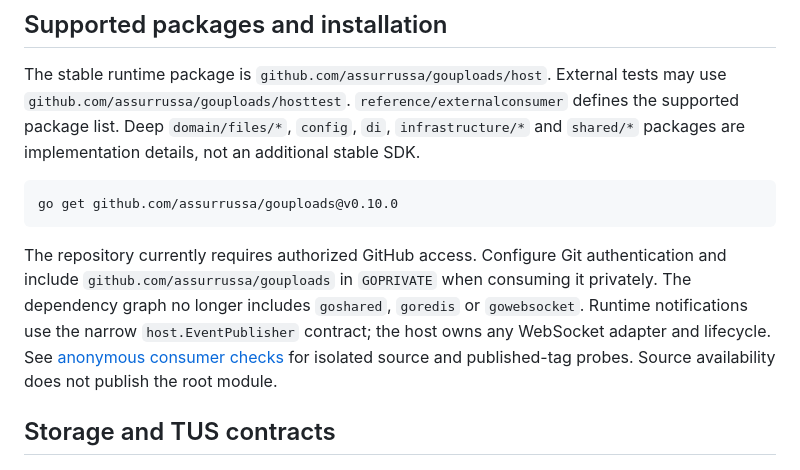
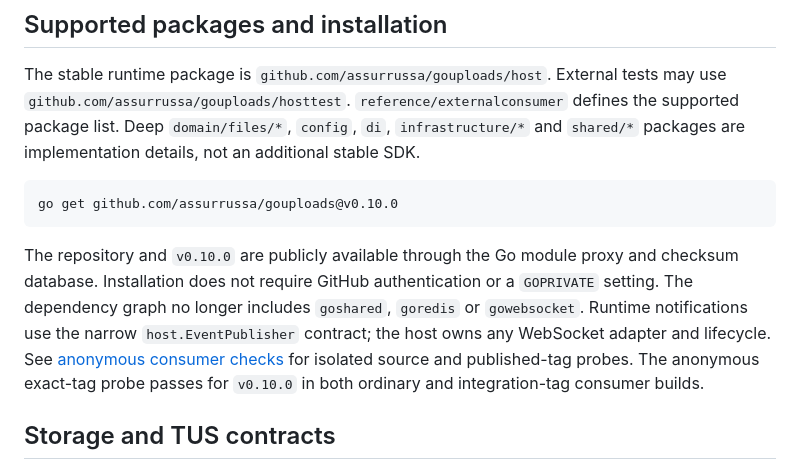
Before and after one commit to assurrussa/gouploads, a Markdown page: README.md, the part around the change. Rendered like a GitHub page.

Commit message:
docs: document public v0.10.0 installation

````diff
--- a/README.md
+++ b/README.md
@@ -97,13 +97,14 @@ implementation details, not an additional stable SDK.
 go get github.com/assurrussa/gouploads@v0.10.0
 ```
 
-The repository currently requires authorized GitHub access. Configure Git
-authentication and include `github.com/assurrussa/gouploads` in `GOPRIVATE` when
-consuming it privately. The dependency graph no longer includes
+The repository and `v0.10.0` are publicly available through the Go module proxy
+and checksum database. Installation does not require GitHub authentication or a
+`GOPRIVATE` setting. The dependency graph no longer includes
 `goshared`, `goredis` or `gowebsocket`. Runtime notifications use the narrow
 `host.EventPublisher` contract; the host owns any WebSocket adapter and lifecycle.
 See [anonymous consumer checks](docs/anonymous-consumer.md) for isolated source
-and published-tag probes. Source availability does not publish the root module.
+and published-tag probes. The anonymous exact-tag probe passes for `v0.10.0`
+in both ordinary and integration-tag consumer builds.
 
 ## Storage and TUS contracts
 
````
